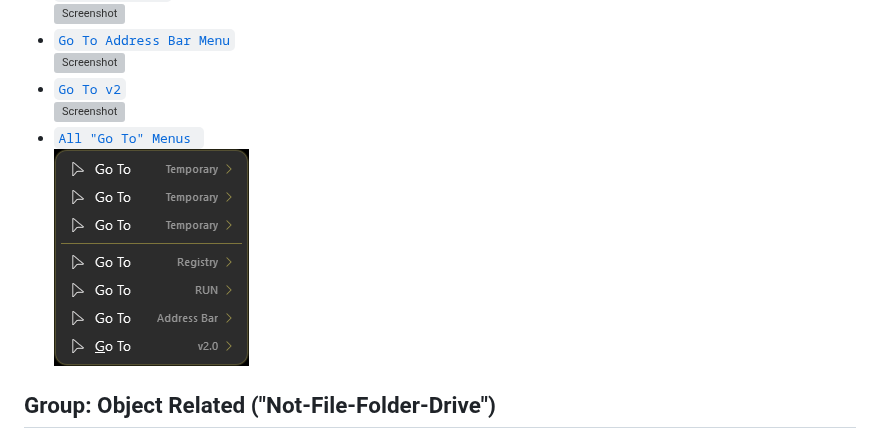
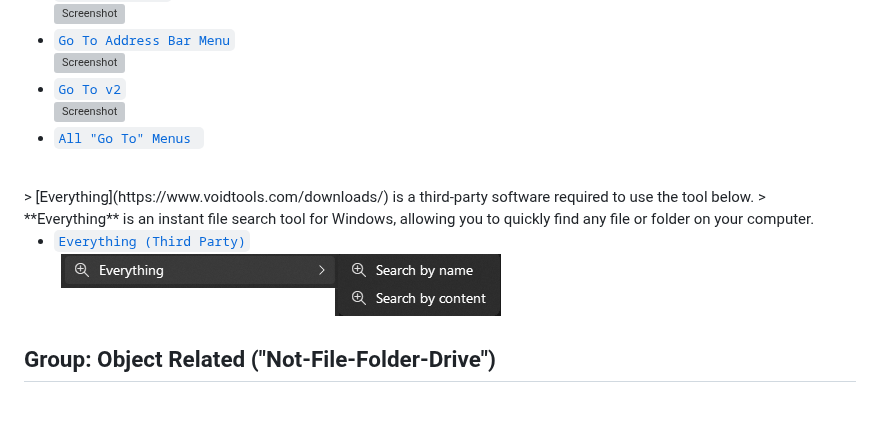
Before and after one commit to RubicBG/Nilesoft-Shell-Snippets, a Markdown page: readme.md, the part around the change. Drawn GitHub-style; pictures changed too: ext.others/everything.png (added); blank space fills up the shorter version; grey boxes are pictures that could not be loaded.

Commit message:
everything integration

```diff
--- a/readme.md
+++ b/readme.md
@@ -146,7 +146,12 @@ a completed and improved version of Theme Manager is being developed
 - [`Go To v2`](/ex5.goto/goto.v2.md)<br>
 ![Screenshot](/ex5.goto/goto.v2.png)
 - [`All "Go To" Menus `](/ex5.goto/goto.aio.nss)<br>
-![Screenshot](/ex5.goto/goto.aio.png)
+<br>
+> [Everything](https://www.voidtools.com/downloads/) is a third-party software required to use the tool below.
+> **Everything** is an instant file search tool for Windows, allowing you to quickly find any file or folder on your computer.
+
+- [`Everything (Third Party)`](ext.others/everything.nss)<br>
+![Screenshot](/ext.others/everything.png)
 
 ## Group: Object Related ("Not-File-Folder-Drive")
 - [`Windows Spotlight Enhancement`](/ext.desktop/sys.spotlight.md))<br>
```
Also changed, not shown: 1 other file.
